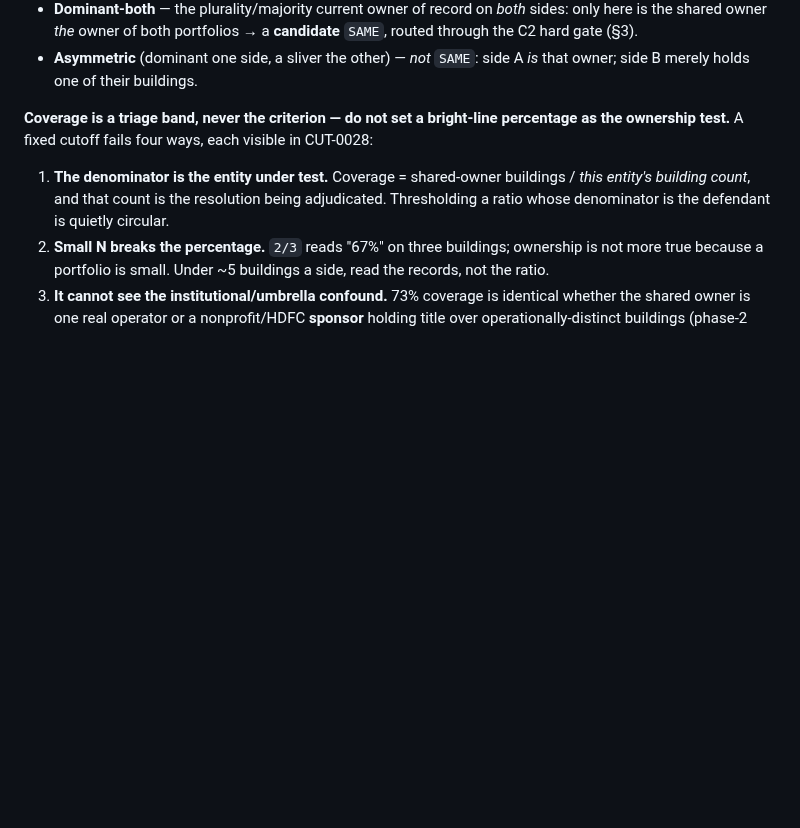
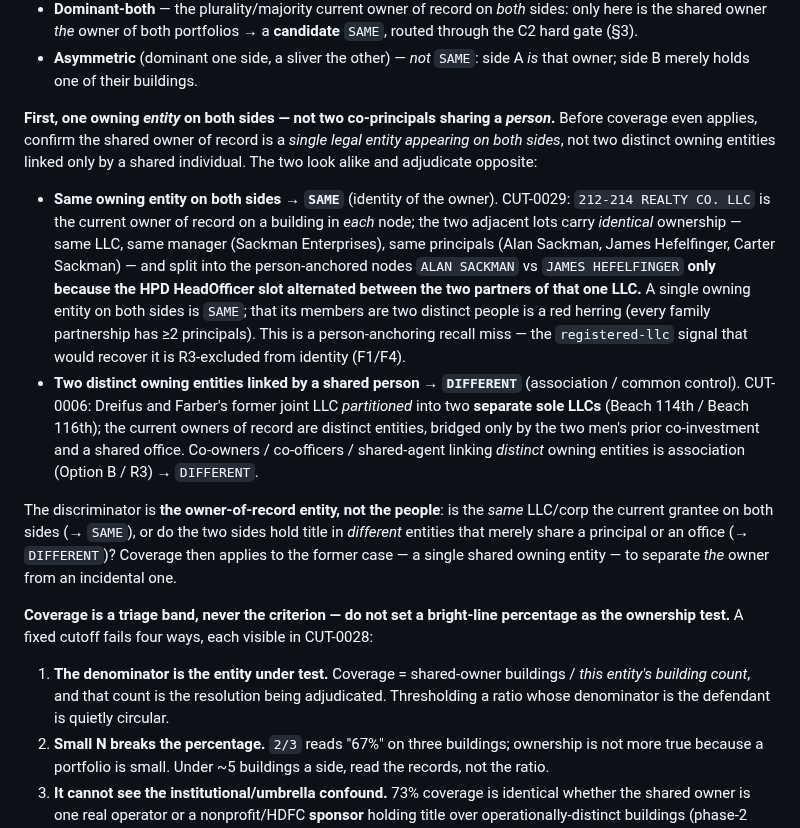
Before and after one commit to bobflagg/WatchlineNYC, a Markdown page: specs/eval-protocol.md, the part around the change. Drawn GitHub-style; blank space fills up the shorter version.

Commit message:
specs: §3.1 single-entity-vs-shared-person discriminator + F10 frame-QA partner-split blind spot (CUT-0029)
CUT-0029 (ALAN SACKMAN ↔ JAMES HEFELFINGER) adjudicated SAME: 212-214 Realty Co
LLC is the current owner of record on a building in each node — identical LLC,
manager, and principals — split into two person-anchored nodes only because the
HPD HeadOfficer slot alternated between the two partners.

- eval-protocol §3.1: add the discriminator that precedes coverage — a shared
  owner of record must be a single owning ENTITY appearing on both sides (→ SAME,
  the two-people fact is a red herring), not two distinct owning entities linked
  by a shared PERSON (→ DIFFERENT, association / common control, cf. CUT-0006).
- phase2-findings F10: note the frame-QA blind spot — dissimilar-surname PARTNERS
  co-owning one LLC are bucketed routine_blob_split (expected DIFFERENT) but are
  SAME, so the 27+24 needs-judgment set understates the S1 false-split surface.

Co-Authored-By: Claude Opus 4.8 <noreply@anthropic.com>

```diff
--- a/specs/eval-protocol.md
+++ b/specs/eval-protocol.md
@@ -121,6 +121,29 @@ operationalization of *the* owner vs *an* owner:
   owner *the* owner of both portfolios → a **candidate** `SAME`, routed through the C2 hard gate (§3).
 - **Asymmetric** (dominant one side, a sliver the other) — *not* `SAME`: side A *is* that owner; side B merely
   holds one of their buildings.
+
+**First, one owning *entity* on both sides — not two co-principals sharing a *person*.** Before coverage even
+applies, confirm the shared owner of record is a *single legal entity appearing on both sides*, not two
+distinct owning entities linked only by a shared individual. The two look alike and adjudicate opposite:
+
+- **Same owning entity on both sides → `SAME`** (identity of the owner). CUT-0029: `212-214 REALTY CO. LLC` is
+  the current owner of record on a building in *each* node; the two adjacent lots carry *identical* ownership —
+  same LLC, same manager (Sackman Enterprises), same principals (Alan Sackman, James Hefelfinger, Carter
+  Sackman) — and split into the person-anchored nodes `ALAN SACKMAN` vs `JAMES HEFELFINGER` **only because the
+  HPD HeadOfficer slot alternated between the two partners of that one LLC.** A single owning entity on both
+  sides is `SAME`; that its members are two distinct people is a red herring (every family partnership has ≥2
+  principals). This is a person-anchoring recall miss — the `registered-llc` signal that would recover it is
+  R3-excluded from identity (F1/F4).
+- **Two distinct owning entities linked by a shared person → `DIFFERENT`** (association / common control).
+  CUT-0006: Dreifus and Farber's former joint LLC *partitioned* into two **separate sole LLCs** (Beach 114th /
+  Beach 116th); the current owners of record are distinct entities, bridged only by the two men's prior
+  co-investment and a shared office. Co-owners / co-officers / shared-agent linking *distinct* owning entities
+  is association (Option B / R3) → `DIFFERENT`.
+
+The discriminator is **the owner-of-record entity, not the people**: is the *same* LLC/corp the current
+grantee on both sides (→ `SAME`), or do the two sides hold title in *different* entities that merely share a
+principal or an office (→ `DIFFERENT`)? Coverage then applies to the former case — a single shared owning
+entity — to separate *the* owner from an incidental one.
 
 **Coverage is a triage band, never the criterion — do not set a bright-line percentage as the ownership
 test.** A fixed cutoff fails four ways, each visible in CUT-0028:
```
Also changed, not shown: specs/ownership-phase2-findings.md (+14 -0 lines).
